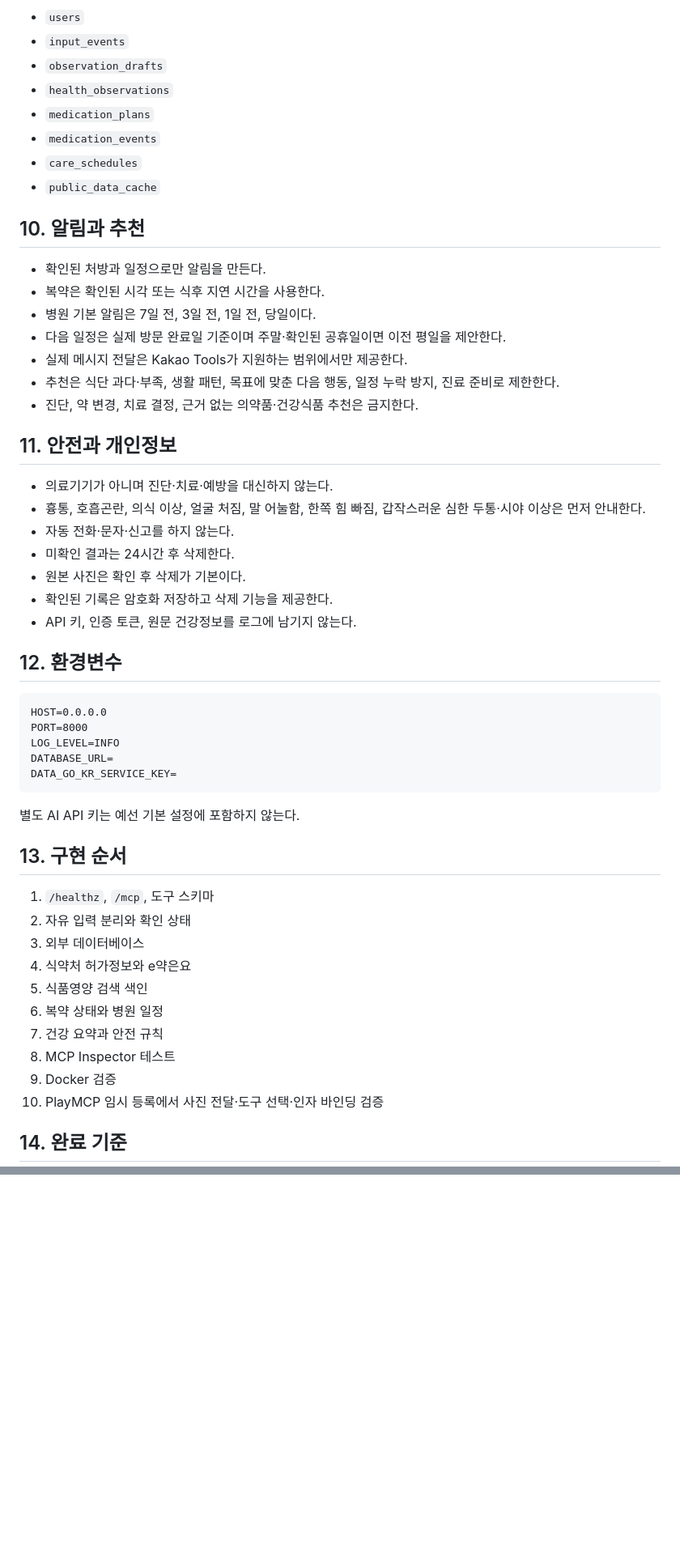
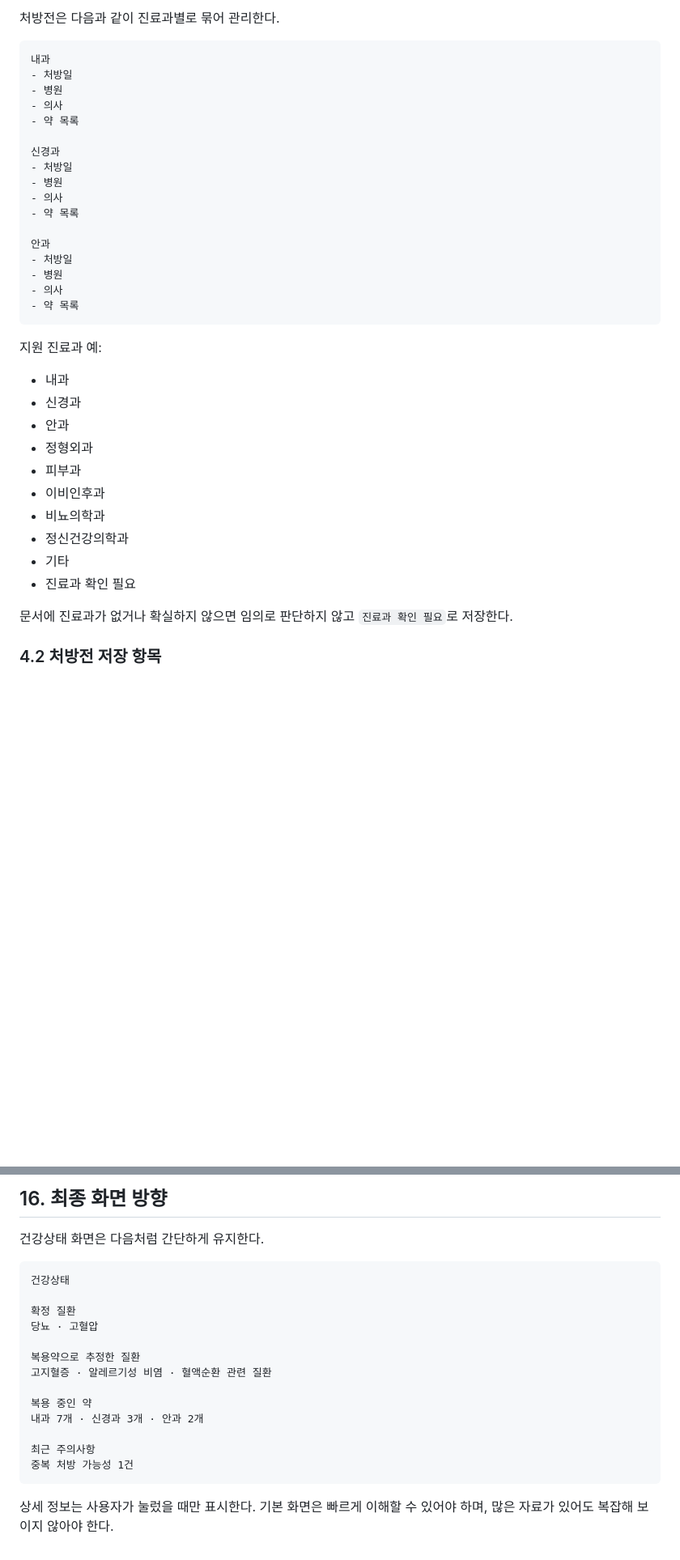
Before and after one commit to 3DPDKR/ai_my_health_manager, a Markdown page: PROGRAM_GUIDE.md, 2 parts joined by grey strips. Shown at 81% size. GitHub-like rendering; blank space fills up the shorter version.

Commit message:
Update app requirements for prescription and health status management

````diff
--- a/PROGRAM_GUIDE.md
+++ b/PROGRAM_GUIDE.md
@@ -147,56 +86,39 @@ MCP 연결은 Stateless로 유지한다. 사용자 건강정보는 MCP 세션이
-- `users`
-- `input_events`
-- `observation_drafts`
-- `health_observations`
-- `medication_plans`
-- `medication_events`
-- `care_schedules`
-- `public_data_cache`
-
-## 10. 알림과 추천
-
-- 확인된 처방과 일정으로만 알림을 만든다.
-- 복약은 확인된 시각 또는 식후 지연 시간을 사용한다.
-- 병원 기본 알림은 7일 전, 3일 전, 1일 전, 당일이다.
-- 다음 일정은 실제 방문 완료일 기준이며 주말·확인된 공휴일이면 이전 평일을 제안한다.
-- 실제 메시지 전달은 Kakao Tools가 지원하는 범위에서만 제공한다.
-- 추천은 식단 과다·부족, 생활 패턴, 목표에 맞춘 다음 행동, 일정 누락 방지, 진료 준비로 제한한다.
-- 진단, 약 변경, 치료 결정, 근거 없는 의약품·건강식품 추천은 금지한다.
-
-## 11. 안전과 개인정보
-
-- 의료기기가 아니며 진단·치료·예방을 대신하지 않는다.
-- 흉통, 호흡곤란, 의식 이상, 얼굴 처짐, 말 어눌함, 한쪽 힘 빠짐, 갑작스러운 심한 두통·시야 이상은 먼저 안내한다.
-- 자동 전화·문자·신고를 하지 않는다.
-- 미확인 결과는 24시간 후 삭제한다.
-- 원본 사진은 확인 후 삭제가 기본이다.
-- 확인된 기록은 암호화 저장하고 삭제 기능을 제공한다.
-- API 키, 인증 토큰, 원문 건강정보를 로그에 남기지 않는다.
-
-## 12. 환경변수
+처방전은 다음과 같이 진료과별로 묶어 관리한다.
 
 ```text
-HOST=0.0.0.0
-PORT=8000
-LOG_LEVEL=INFO
-DATABASE_URL=
-DATA_GO_KR_SERVICE_KEY=
+내과
+- 처방일
+- 병원
+- 의사
+- 약 목록
+
+신경과
+- 처방일
+- 병원
+- 의사
+- 약 목록
+
+안과
+- 처방일
+- 병원
+- 의사
+- 약 목록
 ```
 
-별도 AI API 키는 예선 기본 설정에 포함하지 않는다.
+지원 진료과 예:
 
-## 13. 구현 순서
+- 내과
+- 신경과
+- 안과
+- 정형외과
+- 피부과
+- 이비인후과
+- 비뇨의학과
+- 정신건강의학과
+- 기타
+- 진료과 확인 필요
 
-1. `/healthz`, `/mcp`, 도구 스키마
-2. 자유 입력 분리와 확인 상태
-3. 외부 데이터베이스
-4. 식약처 허가정보와 e약은요
-5. 식품영양 검색 색인
-6. 복약 상태와 병원 일정
-7. 건강 요약과 안전 규칙
-8. MCP Inspector 테스트
-9. Docker 검증
-10. PlayMCP 임시 등록에서 사진 전달·도구 선택·인자 바인딩 검증
+문서에 진료과가 없거나 확실하지 않으면 임의로 판단하지 않고 `진료과 확인 필요`로 저장한다.
 
-## 14. 완료 기준
+### 4.2 처방전 저장 항목
 
@@ -213,0 +426,21 @@ DATA_GO_KR_SERVICE_KEY=
+## 16. 최종 화면 방향
+
+건강상태 화면은 다음처럼 간단하게 유지한다.
+
+```text
+건강상태
+
+확정 질환
+당뇨 · 고혈압
+
+복용약으로 추정한 질환
+고지혈증 · 알레르기성 비염 · 혈액순환 관련 질환
+
+복용 중인 약
+내과 7개 · 신경과 3개 · 안과 2개
+
+최근 주의사항
+중복 처방 가능성 1건
+```
+
+상세 정보는 사용자가 눌렀을 때만 표시한다. 기본 화면은 빠르게 이해할 수 있어야 하며, 많은 자료가 있어도 복잡해 보이지 않아야 한다.
````
Also changed, not shown: other parts of PROGRAM_GUIDE.md (+366 -137 lines).
